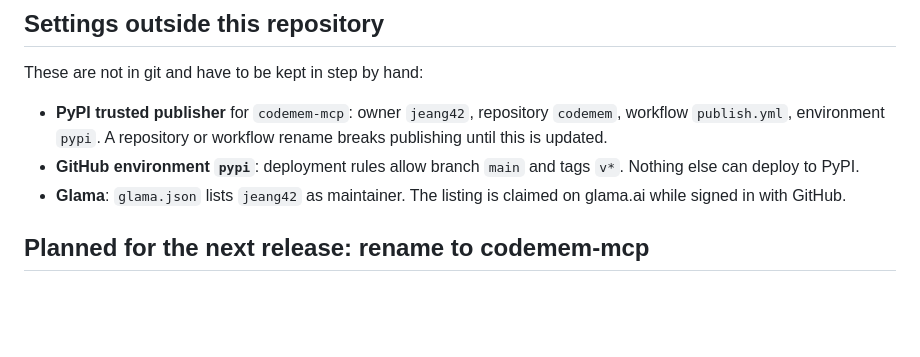
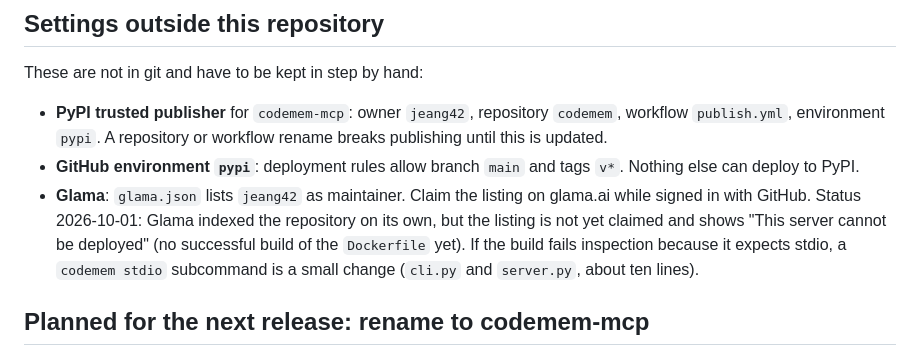
Before and after one commit to jeang42/codemem, a Markdown page: docs/publishing.md, the part around the change. GitHub-like rendering; blank space fills up the shorter version.

Commit message:
docs/publishing.md: Glama listing status, not yet claimed or built
Co-Authored-By: Claude Opus 5.5 (1M context) <noreply@anthropic.com>

```diff
--- a/docs/publishing.md
+++ b/docs/publishing.md
@@ -46,8 +46,11 @@ These are not in git and have to be kept in step by hand:
   this is updated.
 - **GitHub environment `pypi`**: deployment rules allow branch `main` and tags `v*`. Nothing
   else can deploy to PyPI.
-- **Glama**: `glama.json` lists `jeang42` as maintainer. The listing is claimed on glama.ai while
-  signed in with GitHub.
+- **Glama**: `glama.json` lists `jeang42` as maintainer. Claim the listing on glama.ai while
+  signed in with GitHub. Status 2026-10-01: Glama indexed the repository on its own, but the
+  listing is not yet claimed and shows "This server cannot be deployed" (no successful build of
+  the `Dockerfile` yet). If the build fails inspection because it expects stdio, a `codemem stdio`
+  subcommand is a small change (`cli.py` and `server.py`, about ten lines).
 
 ## Planned for the next release: rename to codemem-mcp
 
```
